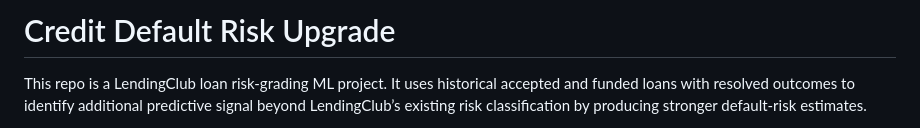
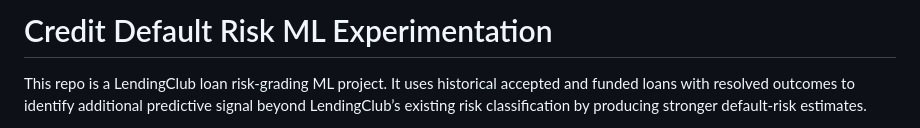
Before and after one commit to mbernstein663/creditdefapi, a Markdown page: README.md, the part around the change. Rendered like a GitHub page.

Commit message:
Update project title in README.md

```diff
--- a/README.md
+++ b/README.md
@@ -1,4 +1,4 @@
-# Credit Default Risk Upgrade
+# Credit Default Risk ML Experimentation
 
 This repo is a LendingClub loan risk-grading ML project. It uses historical accepted and funded loans with resolved outcomes to identify additional predictive signal beyond LendingClub’s existing risk classification by producing stronger default-risk estimates.
 
```
